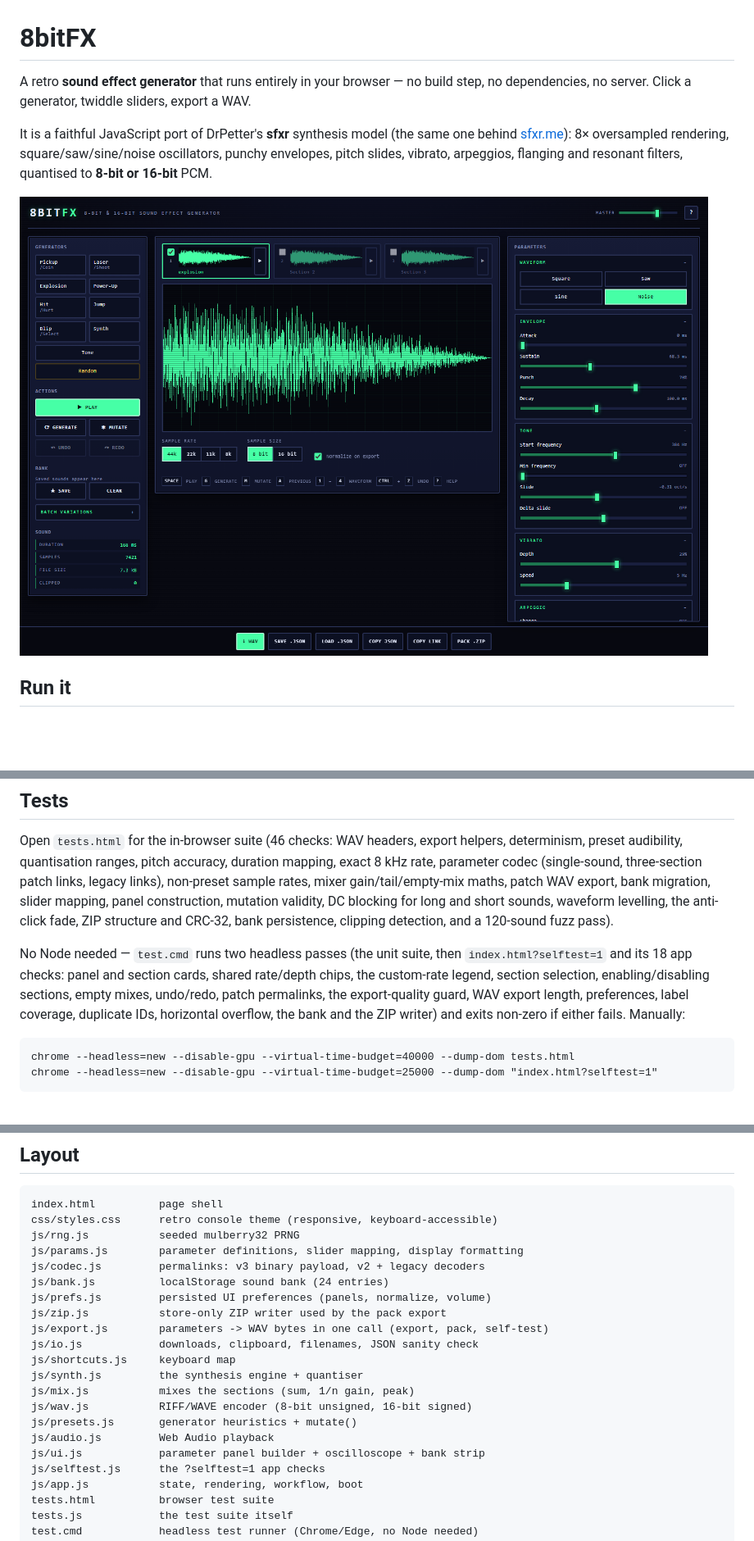
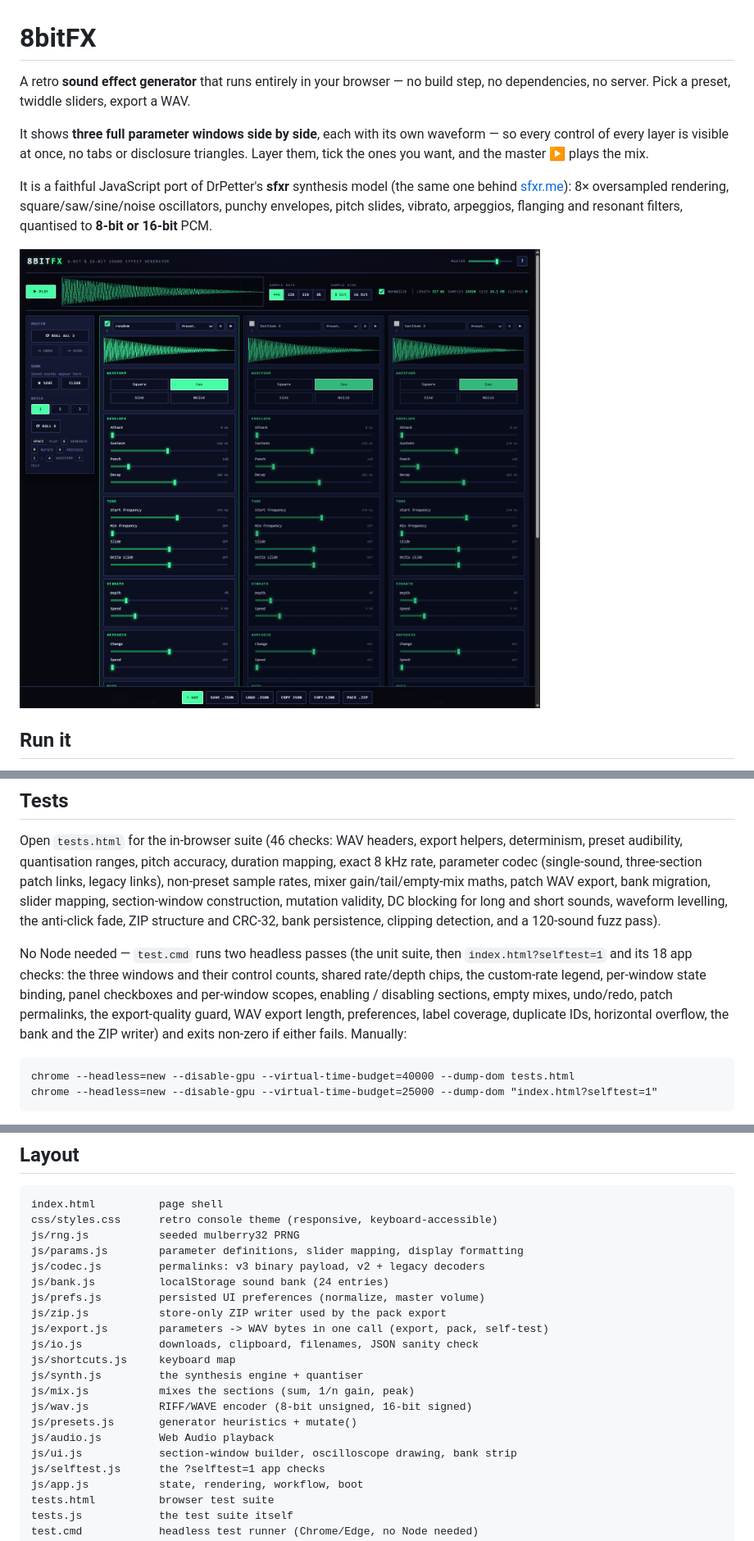
Before and after one commit to gary909/8bitFX, a Markdown page: README.md, 3 parts joined by grey strips. Shown at 82% size. GitHub-like rendering; pictures changed too: app.png; blank space fills up the shorter version.

````diff
--- a/README.md
+++ b/README.md
@@ -1,7 +1,11 @@
 # 8bitFX
 
 A retro **sound effect generator** that runs entirely in your browser — no build step, no
-dependencies, no server. Click a generator, twiddle sliders, export a WAV.
+dependencies, no server. Pick a preset, twiddle sliders, export a WAV.
+
+It shows **three full parameter windows side by side**, each with its own waveform — so every
+control of every layer is visible at once, no tabs or disclosure triangles. Layer them, tick the
+ones you want, and the master ▶ plays the mix.
 
 It is a faithful JavaScript port of DrPetter's **sfxr** synthesis model (the same one behind
 [sfxr.me](https://sfxr.me)): 8× oversampled rendering, square/saw/sine/noise oscillators,
@@ -115,16 +121,17 @@ share links reproduce a sound bit-for-bit.
 Open `tests.html` for the in-browser suite (46 checks: WAV headers, export helpers, determinism,
 preset audibility, quantisation ranges, pitch accuracy, duration mapping, exact 8 kHz rate,
 parameter codec (single-sound, three-section patch links, legacy links), non-preset sample rates,
-mixer gain/tail/empty-mix maths, patch WAV export, bank migration, slider mapping, panel
+mixer gain/tail/empty-mix maths, patch WAV export, bank migration, slider mapping, section-window
 construction, mutation validity, DC blocking for long and short sounds, waveform levelling, the
 anti-click fade, ZIP structure and CRC-32, bank persistence, clipping detection, and a 120-sound
 fuzz pass).
 
 No Node needed — `test.cmd` runs two headless passes (the unit suite, then `index.html?selftest=1`
-and its 18 app checks: panel and section cards, shared rate/depth chips, the custom-rate legend,
-section selection, enabling/disabling sections, empty mixes, undo/redo, patch permalinks, the
-export-quality guard, WAV export length, preferences, label coverage, duplicate IDs, horizontal
-overflow, the bank and the ZIP writer) and exits non-zero if either fails. Manually:
+and its 18 app checks: the three windows and their control counts, shared rate/depth chips, the
+custom-rate legend, per-window state binding, panel checkboxes and per-window scopes, enabling /
+disabling sections, empty mixes, undo/redo, patch permalinks, the export-quality guard, WAV export
+length, preferences, label coverage, duplicate IDs, horizontal overflow, the bank and the ZIP
+writer) and exits non-zero if either fails. Manually:
 
 ```
 chrome --headless=new --disable-gpu --virtual-time-budget=40000 --dump-dom tests.html
@@ -171,7 +178,7 @@ js/rng.js           seeded mulberry32 PRNG
 js/params.js        parameter definitions, slider mapping, display formatting
 js/codec.js         permalinks: v3 binary payload, v2 + legacy decoders
 js/bank.js          localStorage sound bank (24 entries)
-js/prefs.js         persisted UI preferences (panels, normalize, volume)
+js/prefs.js         persisted UI preferences (normalize, master volume)
 js/zip.js           store-only ZIP writer used by the pack export
 js/export.js        parameters -> WAV bytes in one call (export, pack, self-test)
 js/io.js            downloads, clipboard, filenames, JSON sanity check
@@ -181,7 +188,7 @@ js/mix.js           mixes the sections (sum, 1/n gain, peak)
 js/wav.js           RIFF/WAVE encoder (8-bit unsigned, 16-bit signed)
 js/presets.js       generator heuristics + mutate()
 js/audio.js         Web Audio playback
-js/ui.js            parameter panel builder + oscilloscope + bank strip
+js/ui.js            section-window builder, oscilloscope drawing, bank strip
 js/selftest.js      the ?selftest=1 app checks
 js/app.js           state, rendering, workflow, boot
 tests.html          browser test suite
````
Also changed, not shown: other parts of README.md (+17 -15 lines), 6 other files.
